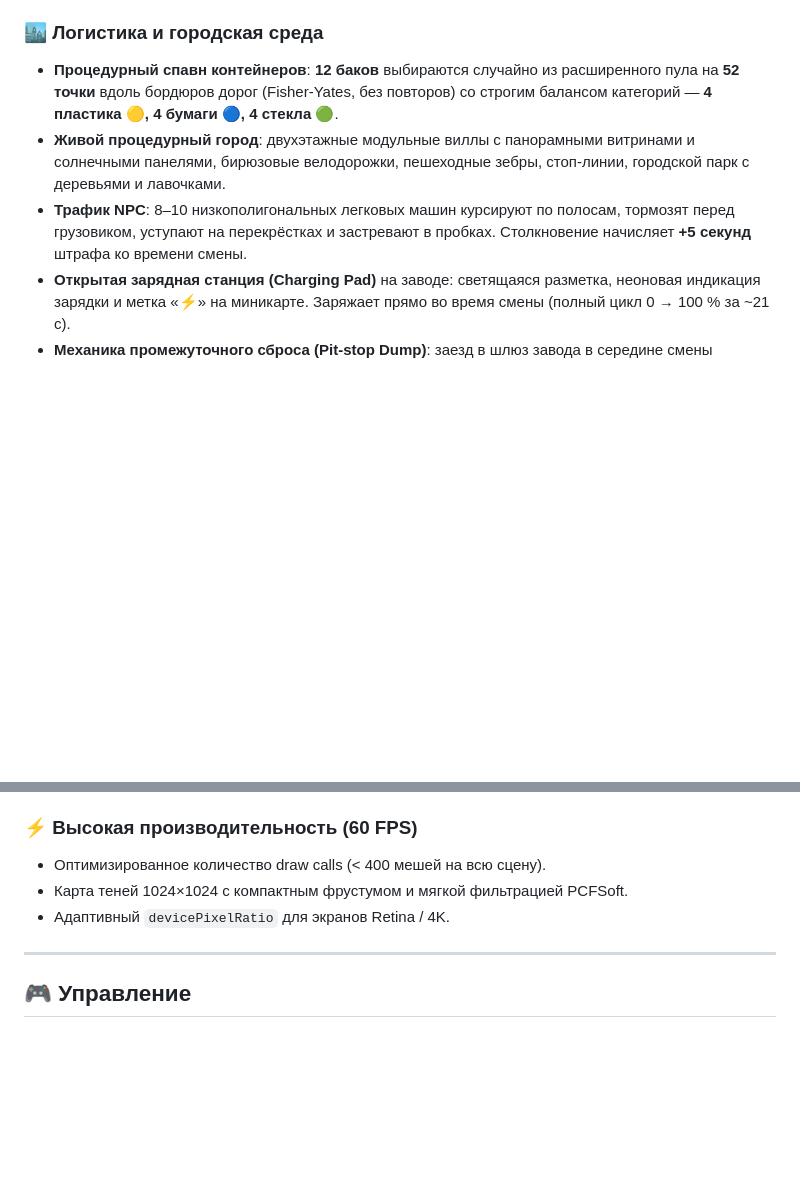
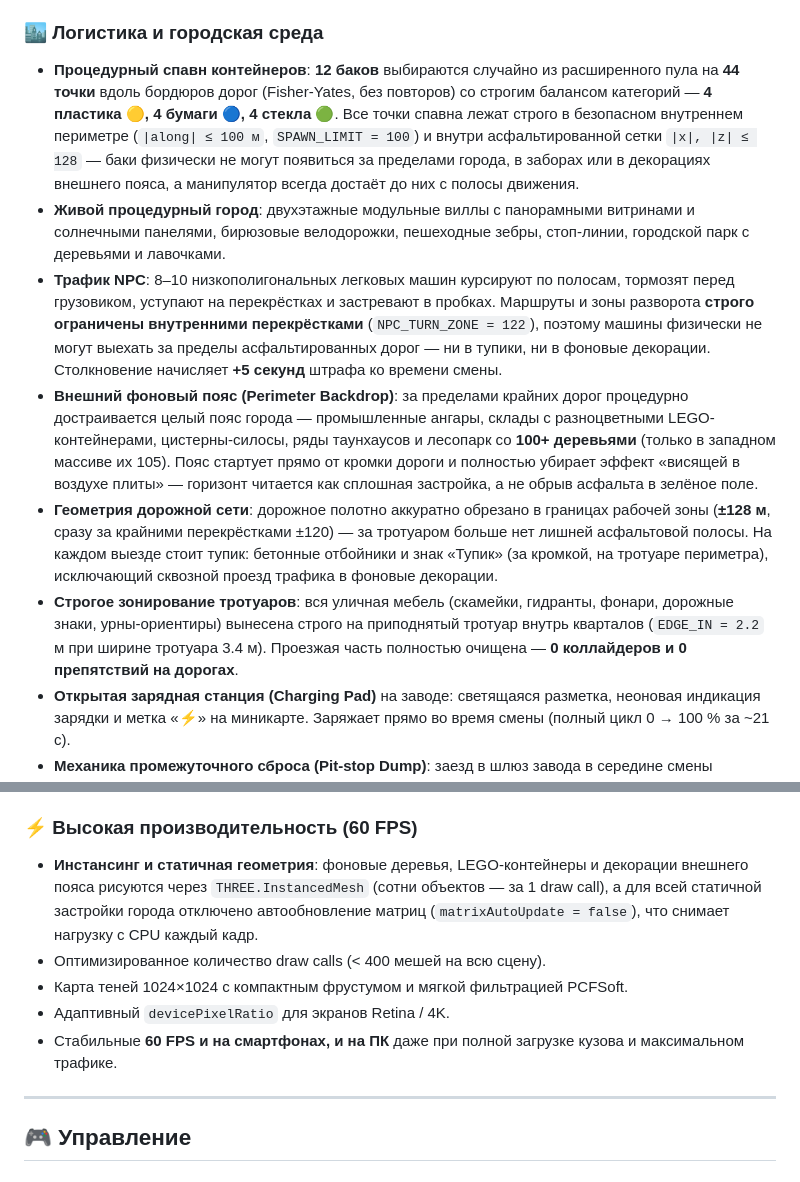
Before and after one commit to dzuyonak/recycle-truck-simulator, a Markdown page: README.md, 2 parts joined by grey strips. Rendered like a GitHub page; blank space fills up the shorter version.

Commit message:
docs: update README with perimeter backdrop, sidewalk layout and NPC zone fixes

```diff
--- a/README.md
+++ b/README.md
@@ -36,9 +36,12 @@
 * **Внутренний уплотнитель (Compactor)**: прессующая плита автоматически трамбует мусор после каждого забора.
 
 ### 🏙️ Логистика и городская среда
-* **Процедурный спавн контейнеров**: **12 баков** выбираются случайно из расширенного пула на **52 точки** вдоль бордюров дорог (Fisher-Yates, без повторов) со строгим балансом категорий — **4 пластика 🟡, 4 бумаги 🔵, 4 стекла 🟢**.
+* **Процедурный спавн контейнеров**: **12 баков** выбираются случайно из расширенного пула на **44 точки** вдоль бордюров дорог (Fisher-Yates, без повторов) со строгим балансом категорий — **4 пластика 🟡, 4 бумаги 🔵, 4 стекла 🟢**. Все точки спавна лежат строго в безопасном внутреннем периметре (`|along| ≤ 100 м`, `SPAWN_LIMIT = 100`) и внутри асфальтированной сетки `|x|, |z| ≤ 128` — баки физически не могут появиться за пределами города, в заборах или в декорациях внешнего пояса, а манипулятор всегда достаёт до них с полосы движения.
 * **Живой процедурный город**: двухэтажные модульные виллы с панорамными витринами и солнечными панелями, бирюзовые велодорожки, пешеходные зебры, стоп-линии, городской парк с деревьями и лавочками.
-* **Трафик NPC**: 8–10 низкополигональных легковых машин курсируют по полосам, тормозят перед грузовиком, уступают на перекрёстках и застревают в пробках. Столкновение начисляет **+5 секунд** штрафа ко времени смены.
+* **Трафик NPC**: 8–10 низкополигональных легковых машин курсируют по полосам, тормозят перед грузовиком, уступают на перекрёстках и застревают в пробках. Маршруты и зоны разворота **строго ограничены внутренними перекрёстками** (`NPC_TURN_ZONE = 122`), поэтому машины физически не могут выехать за пределы асфальтированных дорог — ни в тупики, ни в фоновые декорации. Столкновение начисляет **+5 секунд** штрафа ко времени смены.
+* **Внешний фоновый пояс (Perimeter Backdrop)**: за пределами крайних дорог процедурно достраивается целый пояс города — промышленные ангары, склады с разноцветными LEGO-контейнерами, цистерны-силосы, ряды таунхаусов и лесопарк со **100+ деревьями** (только в западном массиве их 105). Пояс стартует прямо от кромки дороги и полностью убирает эффект «висящей в воздухе плиты» — горизонт читается как сплошная застройка, а не обрыв асфальта в зелёное поле.
+* **Геометрия дорожной сети**: дорожное полотно аккуратно обрезано в границах рабочей зоны (**±128 м**, сразу за крайними перекрёстками ±120) — за тротуаром больше нет лишней асфальтовой полосы. На каждом выезде стоит тупик: бетонные отбойники и знак «Тупик» (за кромкой, на тротуаре периметра), исключающий сквозной проезд трафика в фоновые декорации.
+* **Строгое зонирование тротуаров**: вся уличная мебель (скамейки, гидранты, фонари, дорожные знаки, урны-ориентиры) вынесена строго на приподнятый тротуар внутрь кварталов (`EDGE_IN = 2.2` м при ширине тротуара 3.4 м). Проезжая часть полностью очищена — **0 коллайдеров и 0 препятствий на дорогах**.
 * **Открытая зарядная станция (Charging Pad)** на заводе: светящаяся разметка, неоновая индикация зарядки и метка «⚡» на миникарте. Заряжает прямо во время смены (полный цикл 0 → 100 % за ~21 с).
 * **Механика промежуточного сброса (Pit-stop Dump)**: заезд в шлюз завода в середине смены позволяет разгрузить физический вес кузова, вернув машине лёгкость и экономию батареи, **не сбрасывая общий прогресс рейса** (короткая блокировка управления на 1.8 с, анимация заднего борта и вылет вторсырья).
 * **Служба эвакуации при 0 % заряда**: грузовик буксируется на завод, заряд восстанавливается до 35 %, а ко времени смены добавляется **+30 секунд** штрафа.
@@ -71,9 +74,11 @@
 * Динамический звук электромотора Mack EV (зависит от скорости и реверса), шипение пневмотормозов, сервоприводы гидравлики, грохот сброса мусора, пневматический клаксон и победный джингл.
 
 ### ⚡ Высокая производительность (60 FPS)
+* **Инстансинг и статичная геометрия**: фоновые деревья, LEGO-контейнеры и декорации внешнего пояса рисуются через `THREE.InstancedMesh` (сотни объектов — за 1 draw call), а для всей статичной застройки города отключено автообновление матриц (`matrixAutoUpdate = false`), что снимает нагрузку с CPU каждый кадр.
 * Оптимизированное количество draw calls (< 400 мешей на всю сцену).
 * Карта теней 1024×1024 с компактным фрустумом и мягкой фильтрацией PCFSoft.
 * Адаптивный `devicePixelRatio` для экранов Retina / 4K.
+* Стабильные **60 FPS и на смартфонах, и на ПК** даже при полной загрузке кузова и максимальном трафике.
 
 ---
 
```
